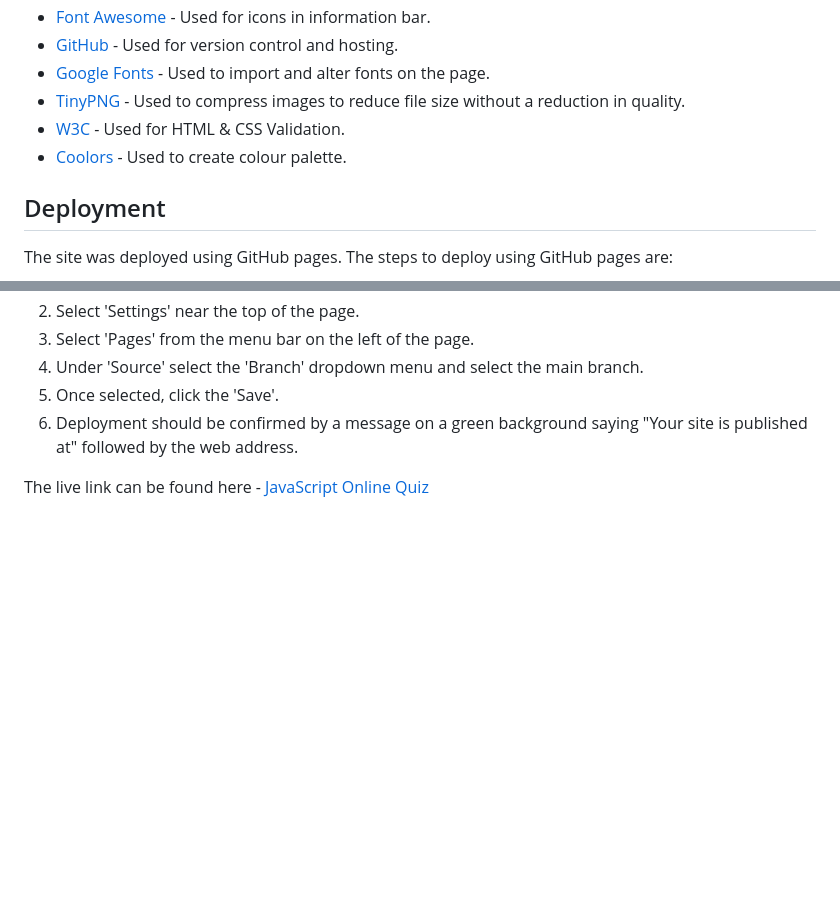
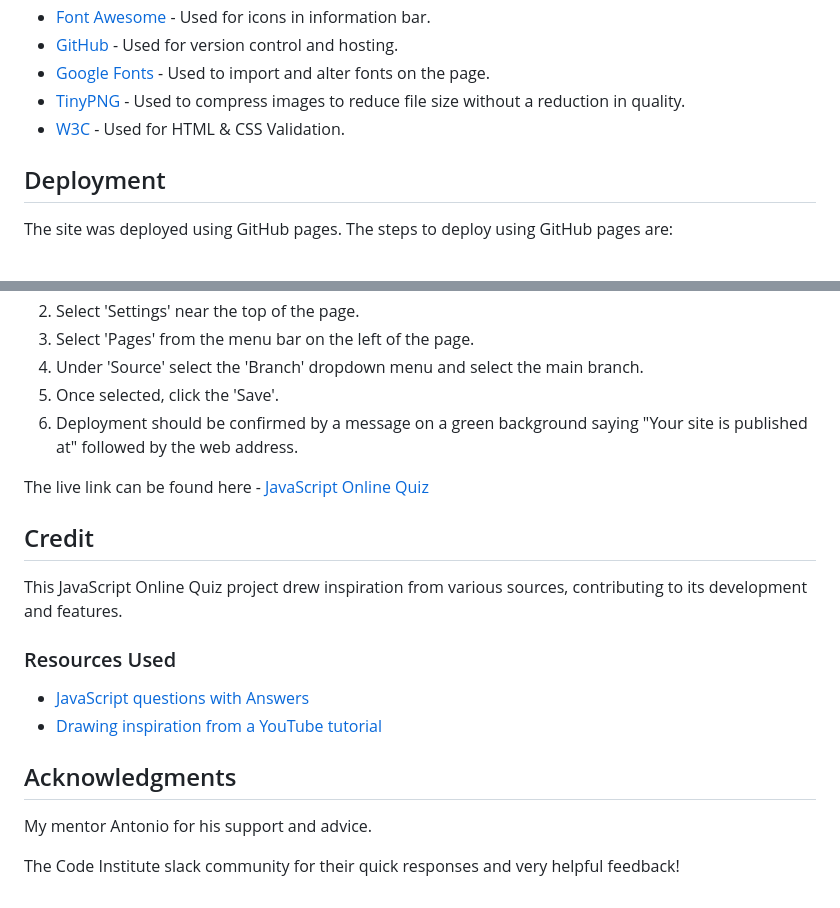
Before and after one commit to SaraabbasiNZ/online-quiz, a Markdown page: README.md, 2 parts joined by grey strips. Rendered like a GitHub page; blank space fills up the shorter version.

Commit message:
Add final part of readme; Credit, resources and acknowledgments

```diff
--- a/README.md
+++ b/README.md
@@ -184,7 +184,6 @@ There are no known bugs.
 - [Google Fonts](https://fonts.google.com/) - Used to import and alter fonts on the page.
 - [TinyPNG](https://tinypng.com/) - Used to compress images to reduce file size without a reduction in quality.
 - [W3C](https://www.w3.org/) - Used for HTML & CSS Validation.
-- [Coolors](https://coolors.co/) - Used to create colour palette.
 
 ## Deployment
 
@@ -198,3 +197,18 @@ The site was deployed using GitHub pages. The steps to deploy using GitHub pages
 6. Deployment should be confirmed by a message on a green background saying "Your site is published at" followed by the web address.
 
 The live link can be found here - [JavaScript Online Quiz](https://saraabbasinz.github.io/online-quiz/)
+
+## Credit
+
+This JavaScript Online Quiz project drew inspiration from various sources, contributing to its development and features.
+
+### Resources Used
+
+- [JavaScript questions with Answers](https://www.interviewbit.com/javascript-mcq/#javascript-is-an-_______-language)
+- [Drawing inspiration from a YouTube tutorial](https://code-institute-room.slack.com/archives/D05RK9QGX8E/p1701406390965809)
+
+## Acknowledgments
+
+My mentor Antonio for his support and advice.
+
+The Code Institute slack community for their quick responses and very helpful feedback!
```
